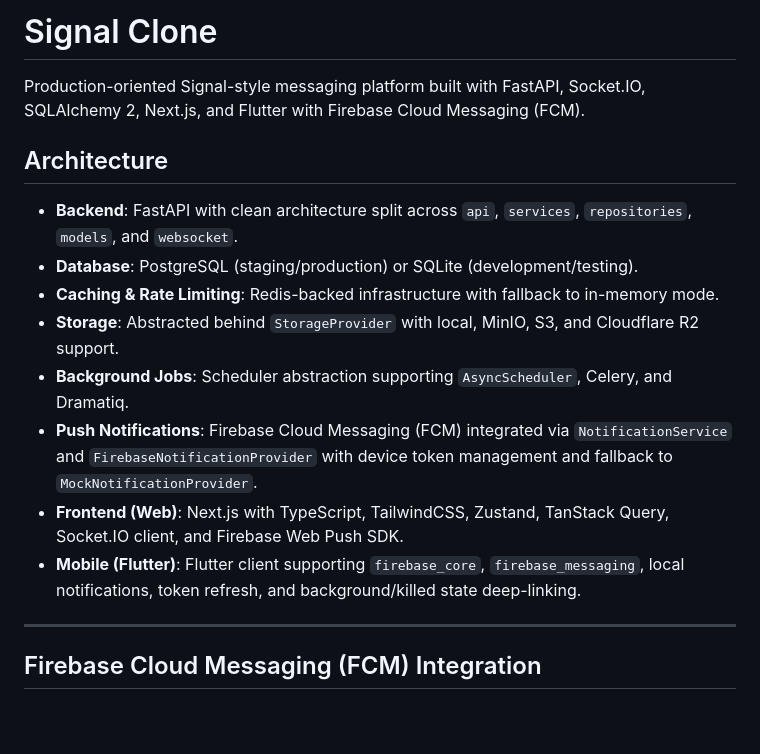
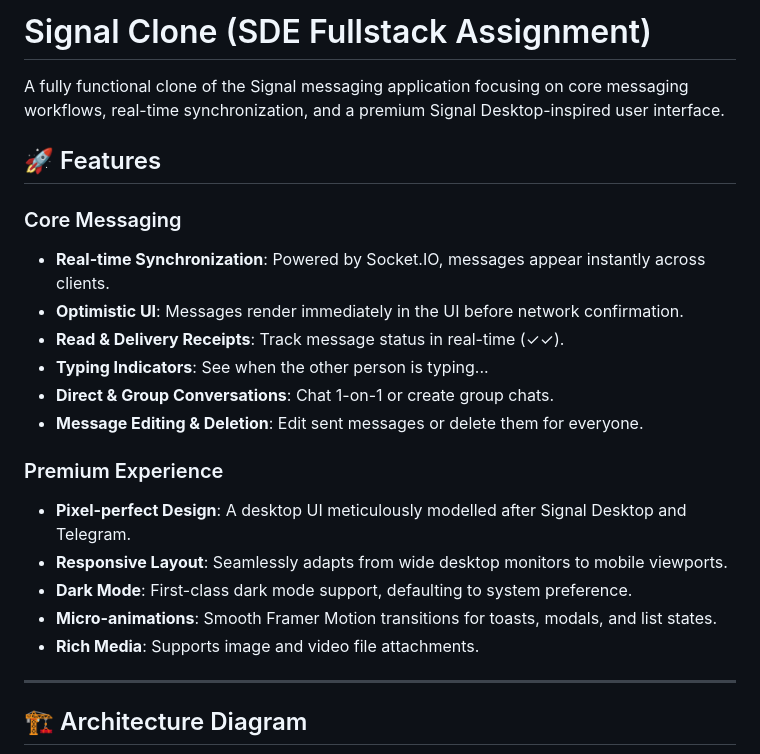
Before and after one commit to kritika038/signal-clone, a Markdown page: README.md, the part around one of its changes. Drawn GitHub-style; blank space fills up the shorter version.

```diff
--- a/README.md
+++ b/README.md
@@ -1,19 +1,25 @@
-# Signal Clone
+# Signal Clone (SDE Fullstack Assignment)
 
-Production-oriented Signal-style messaging platform built with FastAPI, Socket.IO, SQLAlchemy 2, Next.js, and Flutter with Firebase Cloud Messaging (FCM).
+A fully functional clone of the Signal messaging application focusing on core messaging workflows, real-time synchronization, and a premium Signal Desktop-inspired user interface.
 
-## Architecture
+## 🚀 Features
 
-- **Backend**: FastAPI with clean architecture split across `api`, `services`, `repositories`, `models`, and `websocket`.
-- **Database**: PostgreSQL (staging/production) or SQLite (development/testing).
-- **Caching & Rate Limiting**: Redis-backed infrastructure with fallback to in-memory mode.
-- **Storage**: Abstracted behind `StorageProvider` with local, MinIO, S3, and Cloudflare R2 support.
-- **Background Jobs**: Scheduler abstraction supporting `AsyncScheduler`, Celery, and Dramatiq.
-- **Push Notifications**: Firebase Cloud Messaging (FCM) integrated via `NotificationService` and `FirebaseNotificationProvider` with device token management and fallback to `MockNotificationProvider`.
-- **Frontend (Web)**: Next.js with TypeScript, TailwindCSS, Zustand, TanStack Query, Socket.IO client, and Firebase Web Push SDK.
-- **Mobile (Flutter)**: Flutter client supporting `firebase_core`, `firebase_messaging`, local notifications, token refresh, and background/killed state deep-linking.
+### Core Messaging
+- **Real-time Synchronization**: Powered by Socket.IO, messages appear instantly across clients.
+- **Optimistic UI**: Messages render immediately in the UI before network confirmation.
+- **Read & Delivery Receipts**: Track message status in real-time (✓✓).
+- **Typing Indicators**: See when the other person is typing...
+- **Direct & Group Conversations**: Chat 1-on-1 or create group chats.
+- **Message Editing & Deletion**: Edit sent messages or delete them for everyone.
+
+### Premium Experience
+- **Pixel-perfect Design**: A desktop UI meticulously modelled after Signal Desktop and Telegram.
+- **Responsive Layout**: Seamlessly adapts from wide desktop monitors to mobile viewports.
+- **Dark Mode**: First-class dark mode support, defaulting to system preference.
+- **Micro-animations**: Smooth Framer Motion transitions for toasts, modals, and list states.
+- **Rich Media**: Supports image and video file attachments.
 
 ---
 
-## Firebase Cloud Messaging (FCM) Integration
+## 🏗 Architecture Diagram
 
```
Also changed, not shown: other parts of README.md (+101 -113 lines).
